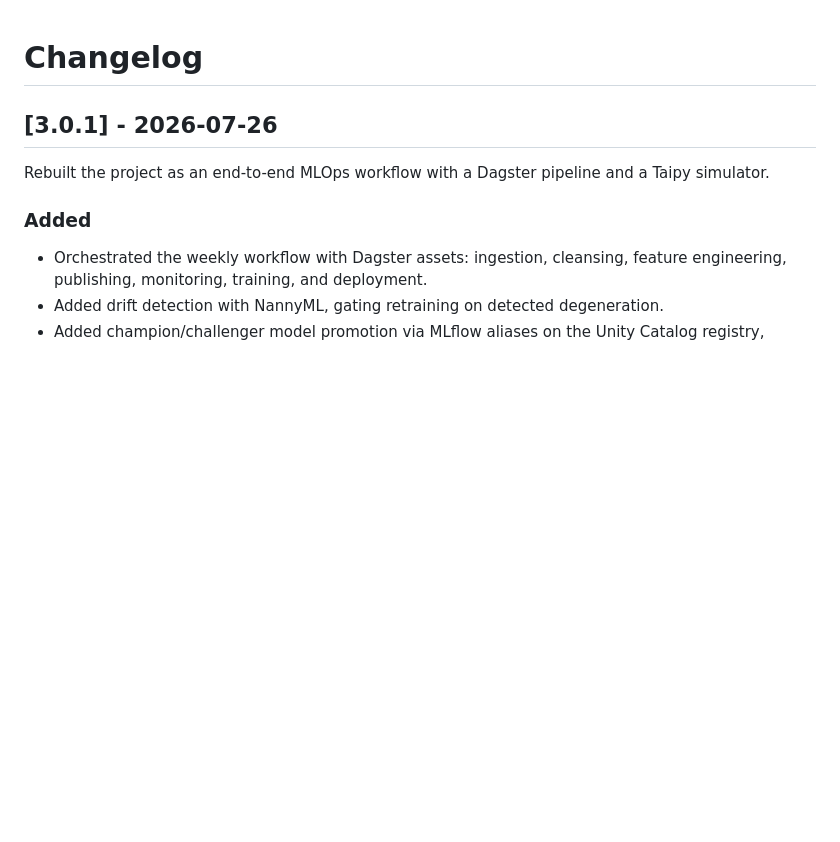
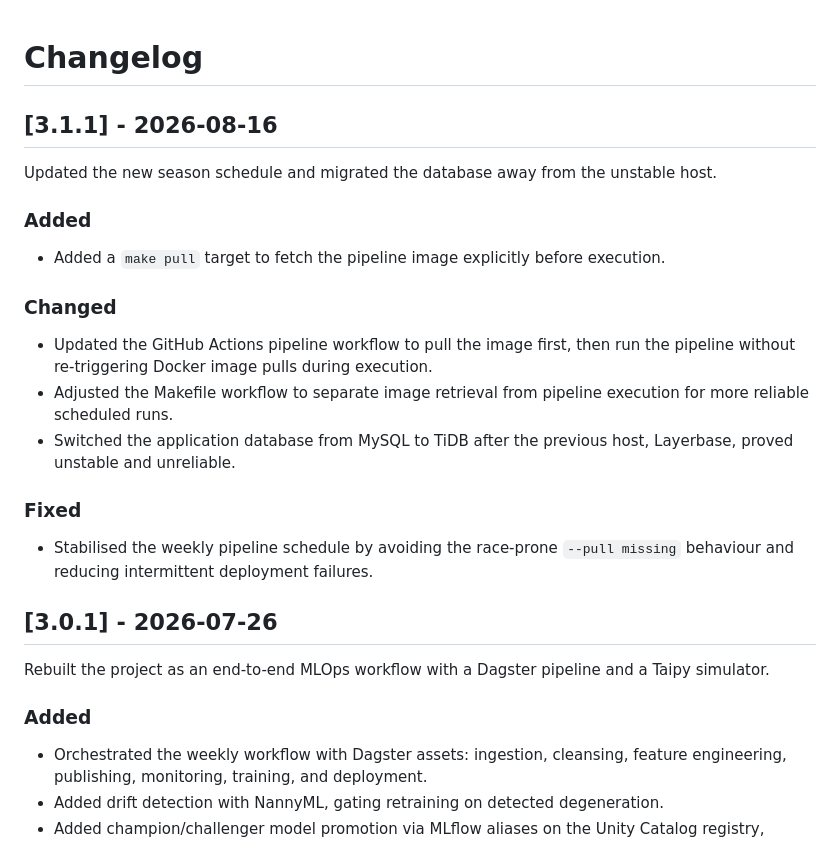
Before and after one commit to Jack-cky/Wager-Optimiser, a Markdown page: CHANGELOG.md, the part around the change. Rendered like a GitHub page; blank space fills up the shorter version.

```diff
--- a/CHANGELOG.md
+++ b/CHANGELOG.md
@@ -1,4 +1,19 @@
 # Changelog
+
+## [3.1.1] - 2026-08-16
+
+Updated the new season schedule and migrated the database away from the unstable host.
+
+### Added
+- Added a `make pull` target to fetch the pipeline image explicitly before execution.
+
+### Changed
+- Updated the GitHub Actions pipeline workflow to pull the image first, then run the pipeline without re-triggering Docker image pulls during execution.
+- Adjusted the Makefile workflow to separate image retrieval from pipeline execution for more reliable scheduled runs.
+- Switched the application database from MySQL to TiDB after the previous host, Layerbase, proved unstable and unreliable.
+
+### Fixed
+- Stabilised the weekly pipeline schedule by avoiding the race-prone `--pull missing` behaviour and reducing intermittent deployment failures.
 
 ## [3.0.1] - 2026-07-26
 
```
Also changed, not shown: README.md (+3 -3 lines), imgs/solution_architect.png, 9 other files.
